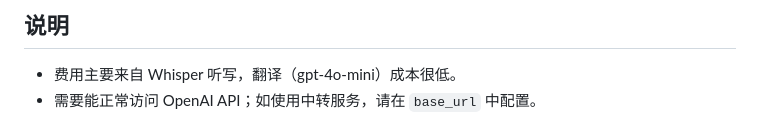
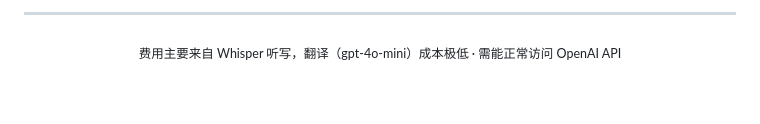
Before and after one commit to ppspgp2023/subtitle-tool, a Markdown page: README.md, the part around one of its changes. Rendered like a GitHub page; blank space fills up the shorter version.

```diff
--- a/README.md
+++ b/README.md
@@ -98,5 +179,6 @@ Node.js · OpenAI Whisper / Chat Completions API · ffmpeg（ffmpeg-static）·
 
-## 说明
+---
 
-- 费用主要来自 Whisper 听写，翻译（gpt-4o-mini）成本很低。
-- 需要能正常访问 OpenAI API；如使用中转服务，请在 `base_url` 中配置。
+<div align="center">
+<sub>费用主要来自 Whisper 听写，翻译（gpt-4o-mini）成本极低 · 需能正常访问 OpenAI API</sub>
+</div>
```
Also changed, not shown: other parts of README.md (+113 -32 lines).
